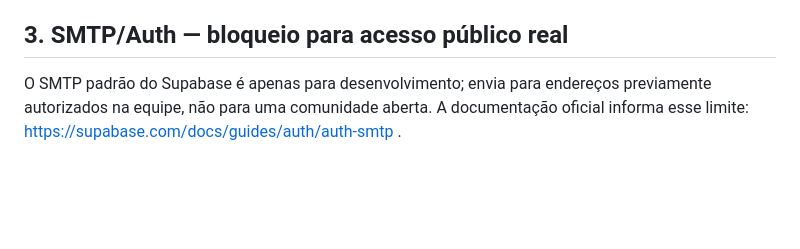
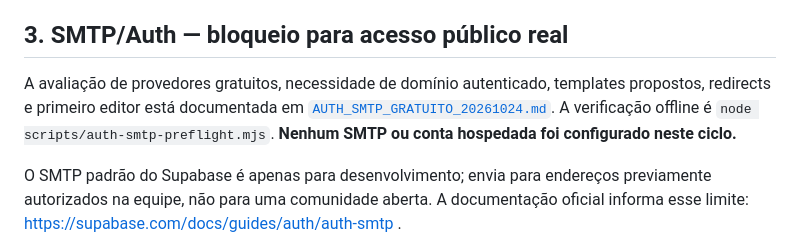
Before and after one commit to pabloinaciosilvestreinacio-collab/mecatiger-hub, a Markdown page: LANCAMENTO_MECATIGER_20261025.md, the part around the change. Drawn GitHub-style; blank space fills up the shorter version.

```diff
--- a/LANCAMENTO_MECATIGER_20261025.md
+++ b/LANCAMENTO_MECATIGER_20261025.md
@@ -35,6 +35,8 @@ A tabela antiga `community_registrations` e as métricas **não** devem ser sobr
 - Migração não é revertida com `db reset` em produção. Para incidente, suspender o lançamento e usar migração corretiva aprovada e/ou estratégia de restauração validada.
 
 ## 3. SMTP/Auth — bloqueio para acesso público real
+
+A avaliação de provedores gratuitos, necessidade de domínio autenticado, templates propostos, redirects e primeiro editor está documentada em [`AUTH_SMTP_GRATUITO_20261024.md`](AUTH_SMTP_GRATUITO_20261024.md). A verificação offline é `node scripts/auth-smtp-preflight.mjs`. **Nenhum SMTP ou conta hospedada foi configurado neste ciclo.**
 
 O SMTP padrão do Supabase é apenas para desenvolvimento; envia para endereços previamente autorizados na equipe, não para uma comunidade aberta. A documentação oficial informa esse limite: https://supabase.com/docs/guides/auth/auth-smtp .
 
```
